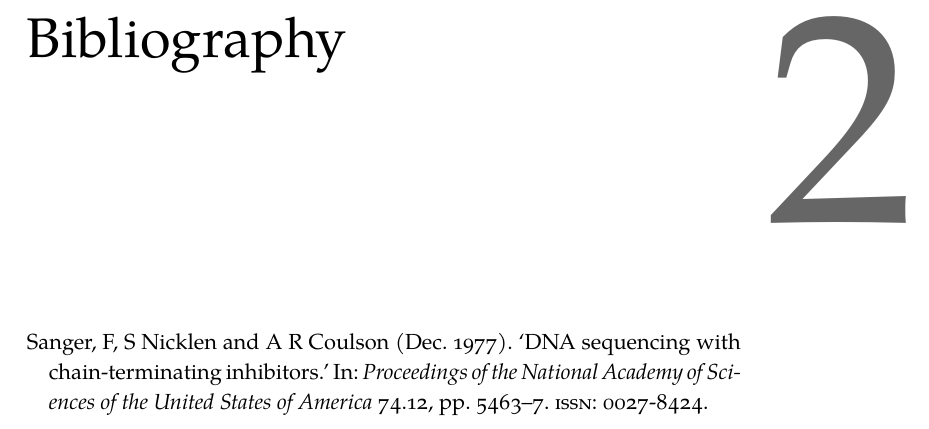
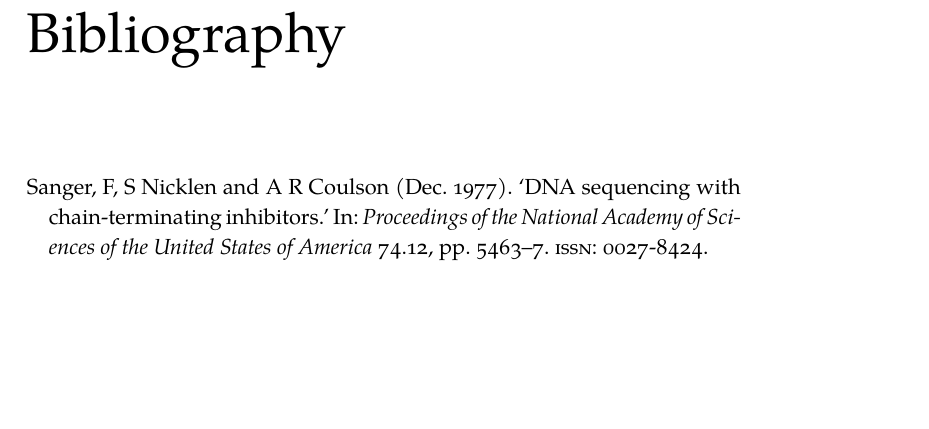
Before and after one commit to meiers/thesis, a LaTeX thesis (thesis.tex, which reads config.tex): part of page 11 of 11, cut so that both start at the same text, the shorter picture padded with empty space. Compiled offline with XeLaTeX.

Commit message:
Fixed problem with printbibliography[heading=bibintoc] by a workaround

```diff
--- a/config.tex
+++ b/config.tex
@@ -43,15 +43,16 @@
                 \hyphenpenalty=10000%
                 \exhyphenpenalty=10000%
                 \raggedright\noindent#1%
+
             \end{adjustbox}%
             \hspace{\marginparsep}%
             \begin{adjustbox}{minipage=\marginparwidth, valign=t}
-                {\rmfamily%
+                \ifnumbered{chapter}{\rmfamily%
                  \color{black!60}%
                  \addfontfeature{Numbers=Lining}%
                  \fontsize{150}{150}%
                  \mdseries%
-                 \thechapter}%
+                 \thechapter}\fi%
             \end{adjustbox}%
         }%
     \endgroup
@@ -59,10 +60,18 @@
 }
 \makeatother
 
+%% Abbreviation list
 \newcommand*\listofabbrev{%
     \chapter*{List of abbreviations}%
     \addcontentsline{toc}{chapter}{List of abbreviations}%
     \printacronyms[heading=none, name={List of abbreviations}]%
+}
+
+%% Reference list
+\newcommand*\listofreferences{%
+    \chapter*{Bibliography}
+    \addcontentsline{toc}{chapter}{Bibliography}%
+    \printbibliography[heading=none]%
 }
 
 %% Figures
--- a/thesis.tex
+++ b/thesis.tex
@@ -18,9 +18,6 @@
 \input{intro}
 \input{balancer}
 
-
-%\backmatter
-
-\printbibliography[heading=bibintoc]
+\listofreferences
 
 \end{document}
```
Also changed, not shown: config.tex (2 more changed lines).
